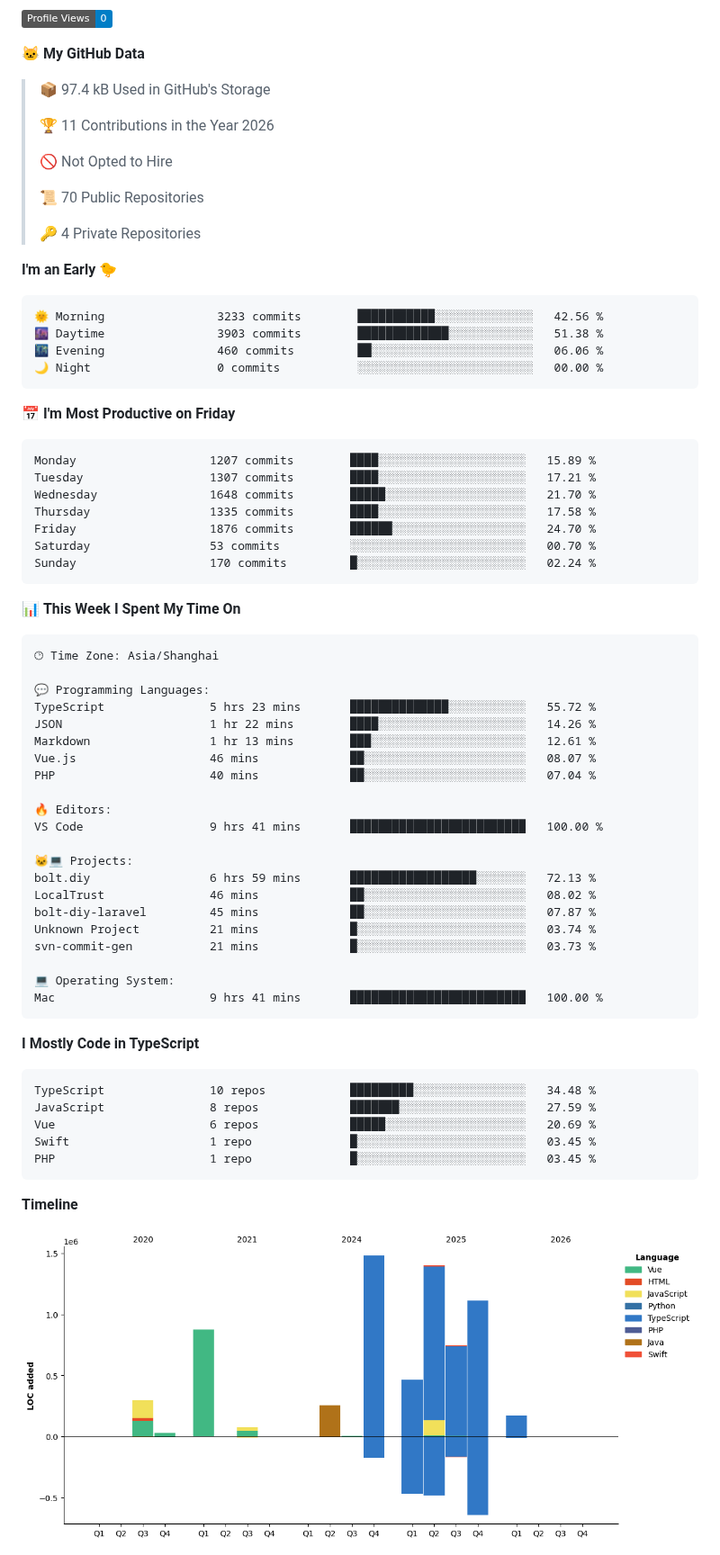
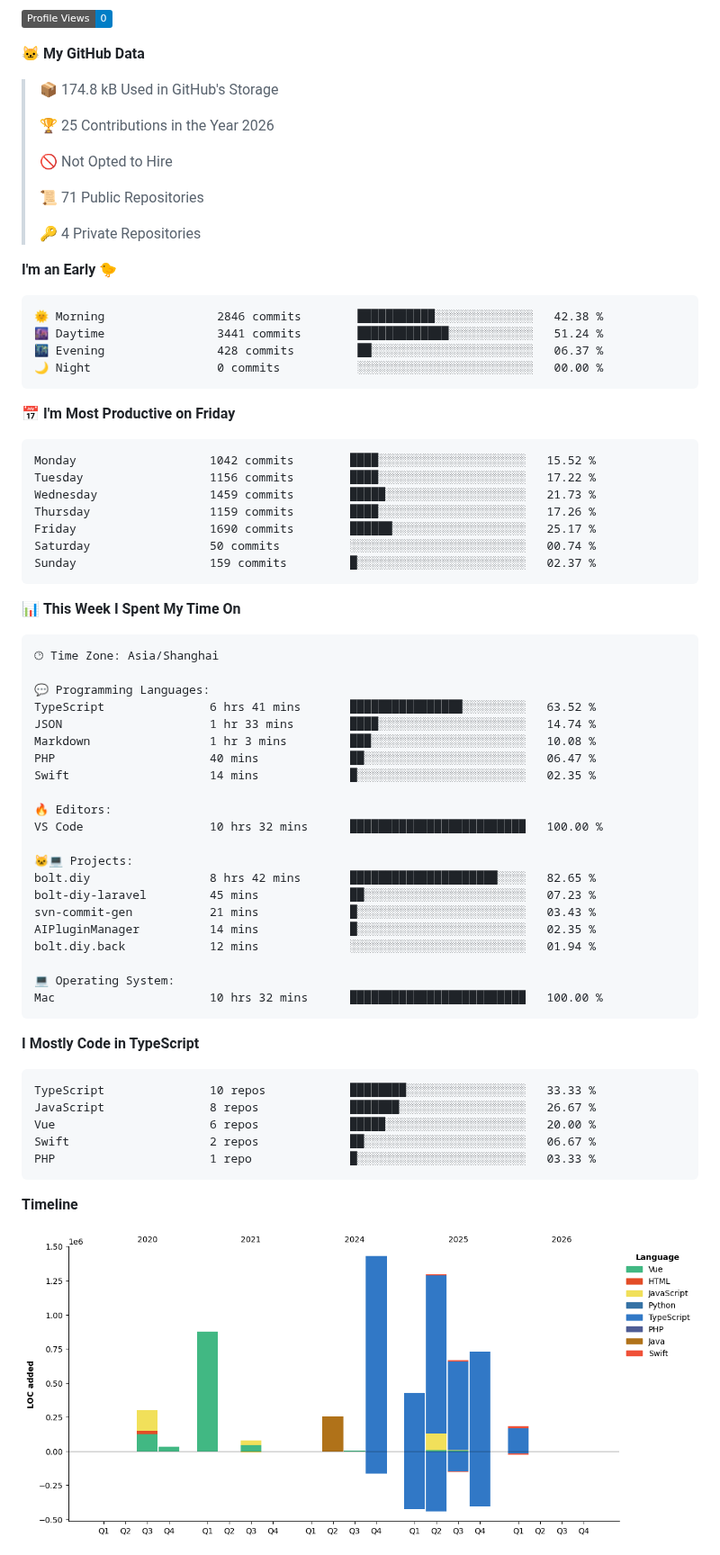
Before and after one commit to littleCareless/littleCareless, a Markdown page: README.md, the part around one of its changes. Shown at 90% size. Drawn GitHub-style; pictures changed too: assets/bar_graph.png; badges without logos.

Commit message:
Updated with Dev Metrics

````diff
--- a/README.md
+++ b/README.md
@@ -29,34 +29,34 @@ Here are some ideas to get you started:
 
 **🐱 My GitHub Data**
 
-> 📦 97.4 kB Used in GitHub's Storage
+> 📦 174.8 kB Used in GitHub's Storage
  >
-> 🏆 11 Contributions in the Year 2026
+> 🏆 25 Contributions in the Year 2026
  >
 > 🚫 Not Opted to Hire
  >
-> 📜 70 Public Repositories
+> 📜 71 Public Repositories
  >
 > 🔑 4 Private Repositories
  >
 **I'm an Early 🐤**
 
 ```text
-🌞 Morning                3233 commits        ███████████░░░░░░░░░░░░░░   42.56 %
-🌆 Daytime                3903 commits        █████████████░░░░░░░░░░░░   51.38 %
-🌃 Evening                460 commits         ██░░░░░░░░░░░░░░░░░░░░░░░   06.06 %
+🌞 Morning                2846 commits        ███████████░░░░░░░░░░░░░░   42.38 %
+🌆 Daytime                3441 commits        █████████████░░░░░░░░░░░░   51.24 %
+🌃 Evening                428 commits         ██░░░░░░░░░░░░░░░░░░░░░░░   06.37 %
 🌙 Night                  0 commits           ░░░░░░░░░░░░░░░░░░░░░░░░░   00.00 %
 ```
 📅 **I'm Most Productive on Friday**
 
 ```text
-Monday                   1207 commits        ████░░░░░░░░░░░░░░░░░░░░░   15.89 %
-Tuesday                  1307 commits        ████░░░░░░░░░░░░░░░░░░░░░   17.21 %
-Wednesday                1648 commits        █████░░░░░░░░░░░░░░░░░░░░   21.70 %
-Thursday                 1335 commits        ████░░░░░░░░░░░░░░░░░░░░░   17.58 %
-Friday                   1876 commits        ██████░░░░░░░░░░░░░░░░░░░   24.70 %
-Saturday                 53 commits          ░░░░░░░░░░░░░░░░░░░░░░░░░   00.70 %
-Sunday                   170 commits         █░░░░░░░░░░░░░░░░░░░░░░░░   02.24 %
+Monday                   1042 commits        ████░░░░░░░░░░░░░░░░░░░░░   15.52 %
+Tuesday                  1156 commits        ████░░░░░░░░░░░░░░░░░░░░░   17.22 %
+Wednesday                1459 commits        █████░░░░░░░░░░░░░░░░░░░░   21.73 %
+Thursday                 1159 commits        ████░░░░░░░░░░░░░░░░░░░░░   17.26 %
+Friday                   1690 commits        ██████░░░░░░░░░░░░░░░░░░░   25.17 %
+Saturday                 50 commits          ░░░░░░░░░░░░░░░░░░░░░░░░░   00.74 %
+Sunday                   159 commits         █░░░░░░░░░░░░░░░░░░░░░░░░   02.37 %
 ```
 
 
@@ -66,34 +66,34 @@ Sunday                   170 commits         █░░░░░░░░░░
 🕑︎ Time Zone: Asia/Shanghai
 
 💬 Programming Languages:
-TypeScript               5 hrs 23 mins       ██████████████░░░░░░░░░░░   55.72 %
-JSON                     1 hr 22 mins        ████░░░░░░░░░░░░░░░░░░░░░   14.26 %
-Markdown                 1 hr 13 mins        ███░░░░░░░░░░░░░░░░░░░░░░   12.61 %
-Vue.js                   46 mins             ██░░░░░░░░░░░░░░░░░░░░░░░   08.07 %
-PHP                      40 mins             ██░░░░░░░░░░░░░░░░░░░░░░░   07.04 %
+TypeScript               6 hrs 41 mins       ████████████████░░░░░░░░░   63.52 %
+JSON                     1 hr 33 mins        ████░░░░░░░░░░░░░░░░░░░░░   14.74 %
+Markdown                 1 hr 3 mins         ███░░░░░░░░░░░░░░░░░░░░░░   10.08 %
+PHP                      40 mins             ██░░░░░░░░░░░░░░░░░░░░░░░   06.47 %
+Swift                    14 mins             █░░░░░░░░░░░░░░░░░░░░░░░░   02.35 %
 
 🔥 Editors:
-VS Code                  9 hrs 41 mins       █████████████████████████   100.00 %
+VS Code                  10 hrs 32 mins      █████████████████████████   100.00 %
 
 🐱‍💻 Projects:
-bolt.diy                 6 hrs 59 mins       ██████████████████░░░░░░░   72.13 %
-LocalTrust               46 mins             ██░░░░░░░░░░░░░░░░░░░░░░░   08.02 %
-bolt-diy-laravel         45 mins             ██░░░░░░░░░░░░░░░░░░░░░░░   07.87 %
-Unknown Project          21 mins             █░░░░░░░░░░░░░░░░░░░░░░░░   03.74 %
-svn-commit-gen           21 mins             █░░░░░░░░░░░░░░░░░░░░░░░░   03.73 %
+bolt.diy                 8 hrs 42 mins       █████████████████████░░░░   82.65 %
+bolt-diy-laravel         45 mins             ██░░░░░░░░░░░░░░░░░░░░░░░   07.23 %
+svn-commit-gen           21 mins             █░░░░░░░░░░░░░░░░░░░░░░░░   03.43 %
+AIPluginManager          14 mins             █░░░░░░░░░░░░░░░░░░░░░░░░   02.35 %
+bolt.diy.back            12 mins             ░░░░░░░░░░░░░░░░░░░░░░░░░   01.94 %
 
 💻 Operating System:
-Mac                      9 hrs 41 mins       █████████████████████████   100.00 %
+Mac                      10 hrs 32 mins      █████████████████████████   100.00 %
 ```
 
 **I Mostly Code in TypeScript**
 
 ```text
-TypeScript               10 repos            █████████░░░░░░░░░░░░░░░░   34.48 %
-JavaScript               8 repos             ███████░░░░░░░░░░░░░░░░░░   27.59 %
-Vue                      6 repos             █████░░░░░░░░░░░░░░░░░░░░   20.69 %
-Swift                    1 repo              █░░░░░░░░░░░░░░░░░░░░░░░░   03.45 %
-PHP                      1 repo              █░░░░░░░░░░░░░░░░░░░░░░░░   03.45 %
+TypeScript               10 repos            ████████░░░░░░░░░░░░░░░░░   33.33 %
+JavaScript               8 repos             ███████░░░░░░░░░░░░░░░░░░   26.67 %
+Vue                      6 repos             █████░░░░░░░░░░░░░░░░░░░░   20.00 %
+Swift                    2 repos             ██░░░░░░░░░░░░░░░░░░░░░░░   06.67 %
+PHP                      1 repo              █░░░░░░░░░░░░░░░░░░░░░░░░   03.33 %
 ```
 
 
````
Also changed, not shown: other parts of README.md (+2 -2 lines).
